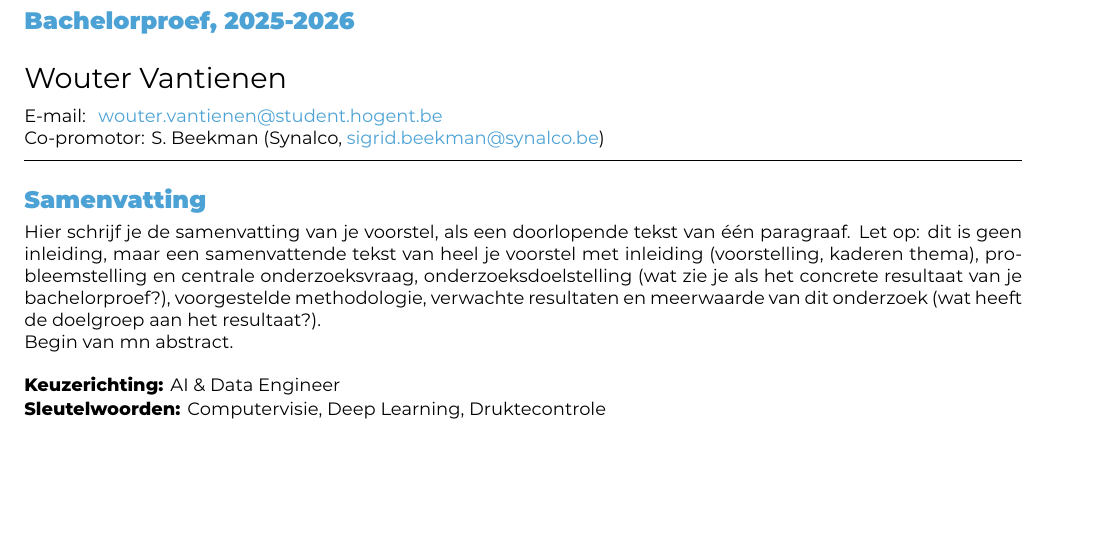
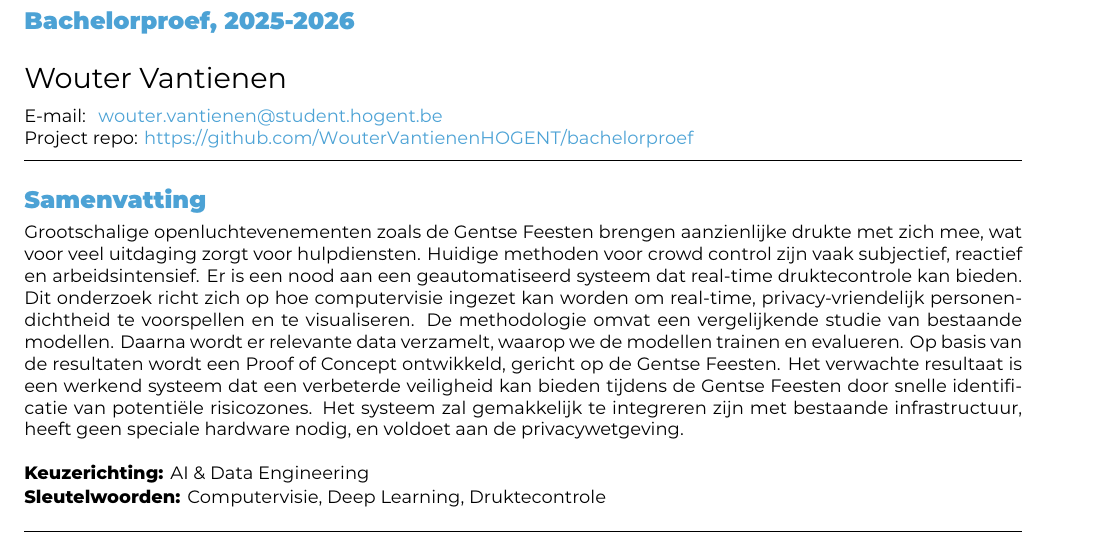
Before and after one commit to WouterVantienenHOGENT/bachelorproef, a LaTeX document (voorstel/VantienenWouter-BPvoorstel.tex): part of page 1 of 3, cut so that both start at the same text, the shorter picture padded with empty space. Compiled offline with XeLaTeX.

Commit message:
Abstract
Er is nu als laatste ook een abstract

```diff
--- a/voorstel/VantienenWouter-BPvoorstel.tex
+++ b/voorstel/VantienenWouter-BPvoorstel.tex
@@ -29,6 +29,8 @@
 \author{Wouter Vantienen}
 \email{wouter.vantienen@student.hogent.be}
 
+\projectrepo{https://github.com/WouterVantienenHOGENT/bachelorproef}
+
 % TODO: Medestudent
 % Gaat het om een bachelorproef in samenwerking met een student in een andere
 % opleiding? Geef dan de naam en emailadres hier
@@ -36,7 +38,7 @@
 % \email{yasmine.alaoui@student.hogent.be}
 
 % TODO: Geef de co-promotor op
-\supervisor[Co-promotor]{S. Beekman (Synalco, \href{mailto:sigrid.beekman@synalco.be}{sigrid.beekman@synalco.be})}
+% \supervisor[Co-promotor]{S. Beekman (Synalco, \href{mailto:sigrid.beekman@synalco.be}{sigrid.beekman@synalco.be})}
 
 % Binnen welke specialisatierichting uit 3TI situeert dit onderzoek zich?
 % Kies uit deze lijst:
@@ -49,15 +51,13 @@
 % - Als het onderzoek niet past binnen een van deze domeinen specifieer je deze
 %   zelf
 %
-\specialisation{AI \& Data Engineer}
+\specialisation{AI \& Data Engineering}
 \keywords{Computervisie, Deep Learning, Druktecontrole}
 
 \begin{document}
 
 \begin{abstract}
-   Hier schrijf je de samenvatting van je voorstel, als een doorlopende tekst van één paragraaf. Let op: dit is geen inleiding, maar een samenvattende tekst van heel je voorstel met inleiding (voorstelling, kaderen thema), probleemstelling en centrale onderzoeksvraag, onderzoeksdoelstelling (wat zie je als het concrete resultaat van je bachelorproef?), voorgestelde methodologie, verwachte resultaten en meerwaarde van dit onderzoek (wat heeft de doelgroep aan het resultaat?).
-
-   Begin van mn abstract.
+   Grootschalige openluchtevenementen zoals de Gentse Feesten brengen aanzienlijke drukte met zich mee, wat voor veel uitdaging zorgt voor hulpdiensten. Huidige methoden voor crowd control zijn vaak subjectief, reactief en arbeidsintensief. Er is een nood aan een geautomatiseerd systeem dat real-time druktecontrole kan bieden. Dit onderzoek richt zich op hoe computervisie ingezet kan worden om real-time, privacy-vriendelijk personendichtheid te voorspellen en te visualiseren. De methodologie omvat een vergelijkende studie van bestaande modellen. Daarna wordt er relevante data verzamelt, waarop we de modellen trainen en evalueren. Op basis van de resultaten wordt een Proof of Concept ontwikkeld, gericht op de Gentse Feesten. Het verwachte resultaat is een werkend systeem dat een verbeterde veiligheid kan bieden tijdens de Gentse Feesten door snelle identificatie van potentiële risicozones. Het systeem zal gemakkelijk te integreren zijn met bestaande infrastructuur, heeft geen speciale hardware nodig, en voldoet aan de privacywetgeving.
 \end{abstract}
 
 \tableofcontents
```
